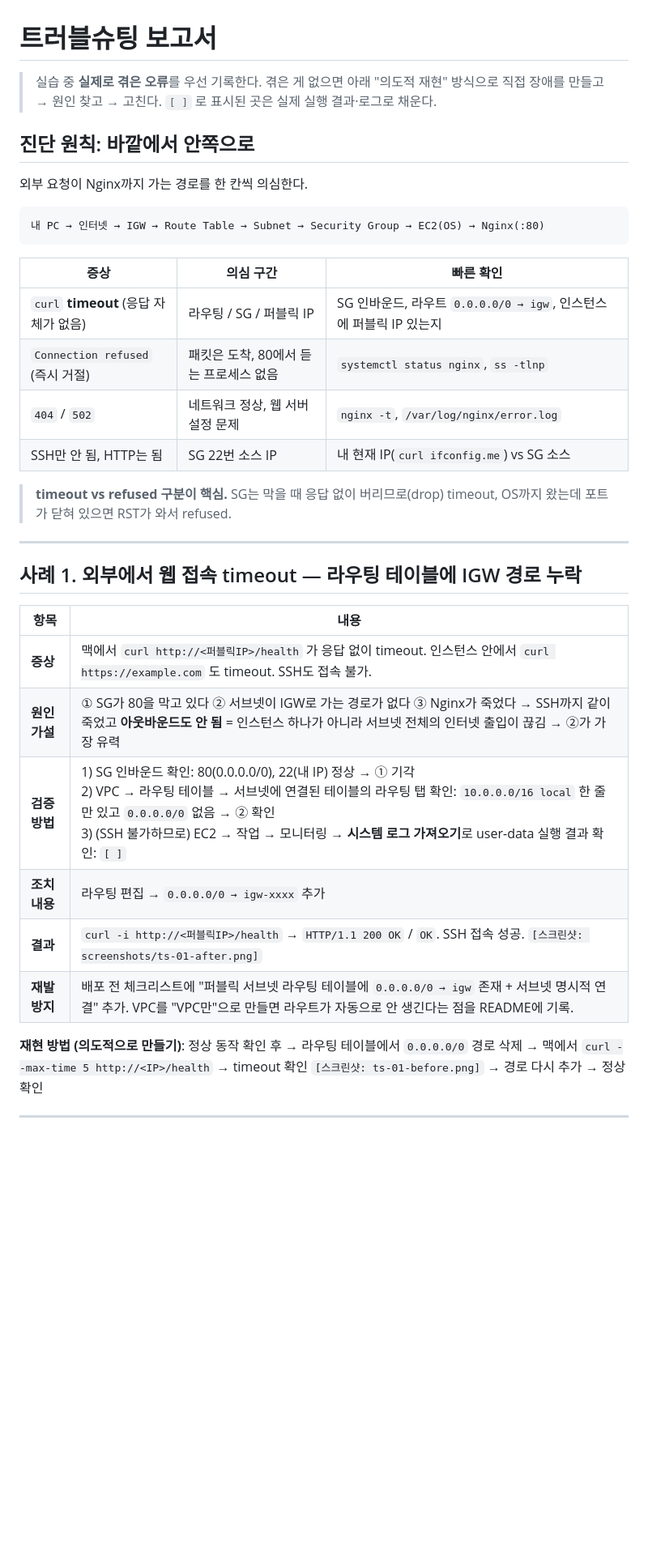
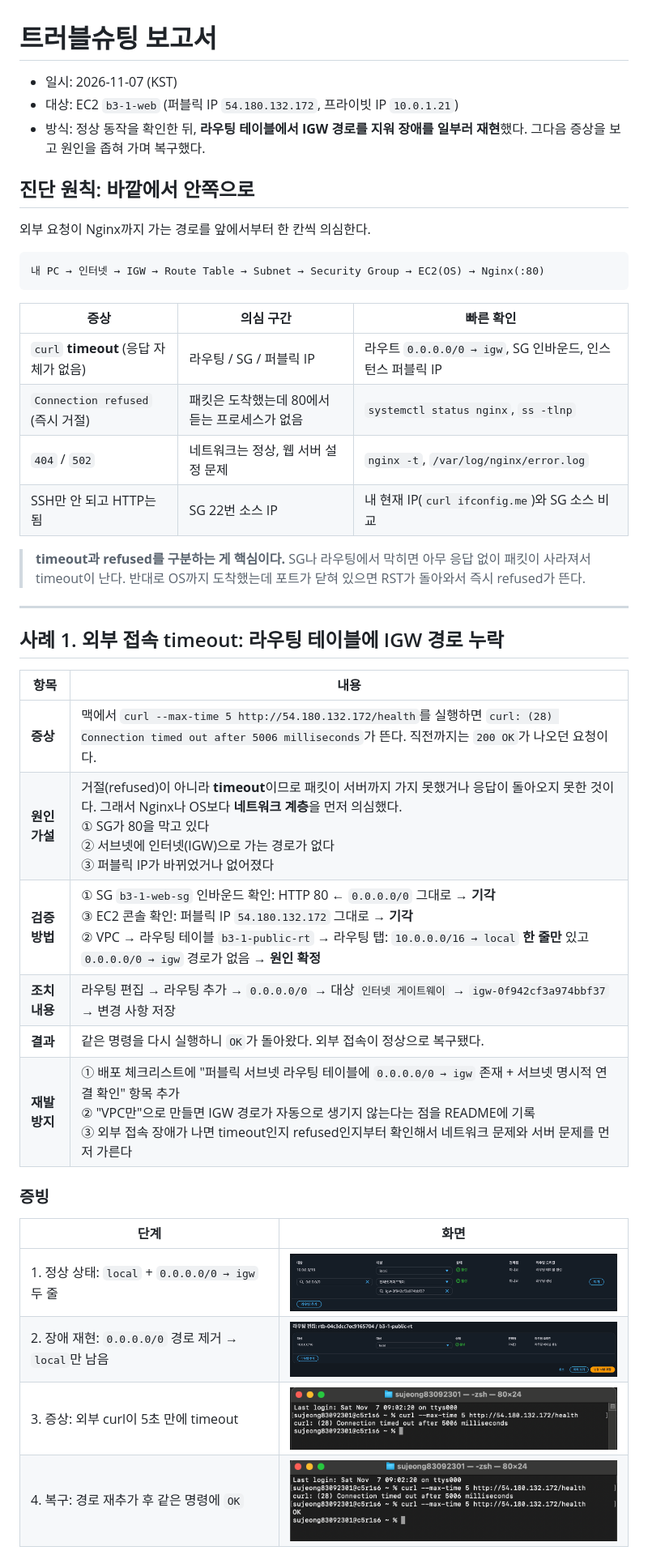
Before and after one commit to SJendministrator/codysseyB3_1, a Markdown page: docs/troubleshooting.md, the part around one of its changes. Shown at 81% size. Rendered like a GitHub page; pictures changed too: screenshots/ts-01-route-before.png (added), screenshots/ts-02-route-removed.png (added), screenshots/ts-03-timeout.png (added); blank space fills up the shorter version.

Commit message:
트러블슈팅 보고서: IGW 경로 누락 재현·분석·복구 기록 및 스크린샷
Co-Authored-By: Claude Opus 5.5 <noreply@anthropic.com>
Claude-Session: https://claude.ai/code/session_01CQswkyrsAwKq1XZAHxtB7a

````diff
--- a/docs/troubleshooting.md
+++ b/docs/troubleshooting.md
@@ -1,11 +1,12 @@
 # 트러블슈팅 보고서
 
-> 실습 중 **실제로 겪은 오류**를 우선 기록한다. 겪은 게 없으면 아래 "의도적 재현" 방식으로 직접 장애를 만들고 → 원인 찾고 → 고친다.
-> `[ ]` 로 표시된 곳은 실제 실행 결과·로그로 채운다.
+- 일시: 2026-11-07 (KST)
+- 대상: EC2 `b3-1-web` (퍼블릭 IP `54.180.132.172`, 프라이빗 IP `10.0.1.21`)
+- 방식: 정상 동작을 확인한 뒤, **라우팅 테이블에서 IGW 경로를 지워 장애를 일부러 재현**했다. 그다음 증상을 보고 원인을 좁혀 가며 복구했다.
 
 ## 진단 원칙: 바깥에서 안쪽으로
 
-외부 요청이 Nginx까지 가는 경로를 한 칸씩 의심한다.
+외부 요청이 Nginx까지 가는 경로를 앞에서부터 한 칸씩 의심한다.
 
 ```
 내 PC → 인터넷 → IGW → Route Table → Subnet → Security Group → EC2(OS) → Nginx(:80)
@@ -13,27 +14,32 @@
 
 | 증상 | 의심 구간 | 빠른 확인 |
 |---|---|---|
-| `curl` **timeout** (응답 자체가 없음) | 라우팅 / SG / 퍼블릭 IP | SG 인바운드, 라우트 `0.0.0.0/0 → igw`, 인스턴스에 퍼블릭 IP 있는지 |
-| `Connection refused` (즉시 거절) | 패킷은 도착, 80에서 듣는 프로세스 없음 | `systemctl status nginx`, `ss -tlnp` |
-| `404` / `502` | 네트워크 정상, 웹 서버 설정 문제 | `nginx -t`, `/var/log/nginx/error.log` |
-| SSH만 안 됨, HTTP는 됨 | SG 22번 소스 IP | 내 현재 IP(`curl ifconfig.me`) vs SG 소스 |
+| `curl` **timeout** (응답 자체가 없음) | 라우팅 / SG / 퍼블릭 IP | 라우트 `0.0.0.0/0 → igw`, SG 인바운드, 인스턴스 퍼블릭 IP |
+| `Connection refused` (즉시 거절) | 패킷은 도착했는데 80에서 듣는 프로세스가 없음 | `systemctl status nginx`, `ss -tlnp` |
+| `404` / `502` | 네트워크는 정상, 웹 서버 설정 문제 | `nginx -t`, `/var/log/nginx/error.log` |
+| SSH만 안 되고 HTTP는 됨 | SG 22번 소스 IP | 내 현재 IP(`curl ifconfig.me`)와 SG 소스 비교 |
 
-> **timeout vs refused 구분이 핵심.** SG는 막을 때 응답 없이 버리므로(drop) timeout, OS까지 왔는데 포트가 닫혀 있으면 RST가 와서 refused.
+> **timeout과 refused를 구분하는 게 핵심이다.** SG나 라우팅에서 막히면 아무 응답 없이 패킷이 사라져서 timeout이 난다. 반대로 OS까지 도착했는데 포트가 닫혀 있으면 RST가 돌아와서 즉시 refused가 뜬다.
 
 ---
 
-## 사례 1. 외부에서 웹 접속 timeout — 라우팅 테이블에 IGW 경로 누락
+## 사례 1. 외부 접속 timeout: 라우팅 테이블에 IGW 경로 누락
 
 | 항목 | 내용 |
 |---|---|
-| **증상** | 맥에서 `curl http://<퍼블릭IP>/health` 가 응답 없이 timeout. 인스턴스 안에서 `curl https://example.com` 도 timeout. SSH도 접속 불가. |
-| **원인 가설** | ① SG가 80을 막고 있다 ② 서브넷이 IGW로 가는 경로가 없다 ③ Nginx가 죽었다 → SSH까지 같이 죽었고 **아웃바운드도 안 됨** = 인스턴스 하나가 아니라 서브넷 전체의 인터넷 출입이 끊김 → ②가 가장 유력 |
-| **검증 방법** | 1) SG 인바운드 확인: 80(0.0.0.0/0), 22(내 IP) 정상 → ① 기각<br>2) VPC → 라우팅 테이블 → 서브넷에 연결된 테이블의 라우팅 탭 확인: `10.0.0.0/16 local` 한 줄만 있고 `0.0.0.0/0` 없음 → ② 확인<br>3) (SSH 불가하므로) EC2 → 작업 → 모니터링 → **시스템 로그 가져오기**로 user-data 실행 결과 확인: `[ ]` |
-| **조치 내용** | 라우팅 편집 → `0.0.0.0/0 → igw-xxxx` 추가 |
-| **결과** | `curl -i http://<퍼블릭IP>/health` → `HTTP/1.1 200 OK` / `OK`. SSH 접속 성공. `[스크린샷: screenshots/ts-01-after.png]` |
-| **재발 방지** | 배포 전 체크리스트에 "퍼블릭 서브넷 라우팅 테이블에 `0.0.0.0/0 → igw` 존재 + 서브넷 명시적 연결" 추가. VPC를 "VPC만"으로 만들면 라우트가 자동으로 안 생긴다는 점을 README에 기록. |
+| **증상** | 맥에서 `curl --max-time 5 http://54.180.132.172/health`를 실행하면 `curl: (28) Connection timed out after 5006 milliseconds`가 뜬다. 직전까지는 `200 OK`가 나오던 요청이다. |
+| **원인 가설** | 거절(refused)이 아니라 **timeout**이므로 패킷이 서버까지 가지 못했거나 응답이 돌아오지 못한 것이다. 그래서 Nginx나 OS보다 **네트워크 계층**을 먼저 의심했다.<br>① SG가 80을 막고 있다<br>② 서브넷에 인터넷(IGW)으로 가는 경로가 없다<br>③ 퍼블릭 IP가 바뀌었거나 없어졌다 |
+| **검증 방법** | ① SG `b3-1-web-sg` 인바운드 확인: HTTP 80 ← `0.0.0.0/0` 그대로 → **기각**<br>③ EC2 콘솔 확인: 퍼블릭 IP `54.180.132.172` 그대로 → **기각**<br>② VPC → 라우팅 테이블 `b3-1-public-rt` → 라우팅 탭: `10.0.0.0/16 → local` **한 줄만** 있고 `0.0.0.0/0 → igw` 경로가 없음 → **원인 확정** |
+| **조치 내용** | 라우팅 편집 → 라우팅 추가 → `0.0.0.0/0` → 대상 `인터넷 게이트웨이` → `igw-0f942cf3a974bbf37` → 변경 사항 저장 |
+| **결과** | 같은 명령을 다시 실행하니 `OK`가 돌아왔다. 외부 접속이 정상으로 복구됐다. |
+| **재발 방지** | ① 배포 체크리스트에 "퍼블릭 서브넷 라우팅 테이블에 `0.0.0.0/0 → igw` 존재 + 서브넷 명시적 연결 확인" 항목 추가<br>② "VPC만"으로 만들면 IGW 경로가 자동으로 생기지 않는다는 점을 README에 기록<br>③ 외부 접속 장애가 나면 timeout인지 refused인지부터 확인해서 네트워크 문제와 서버 문제를 먼저 가른다 |
 
-**재현 방법 (의도적으로 만들기)**: 정상 동작 확인 후 → 라우팅 테이블에서 `0.0.0.0/0` 경로 삭제 → 맥에서 `curl --max-time 5 http://<IP>/health` → timeout 확인 `[스크린샷: ts-01-before.png]` → 경로 다시 추가 → 정상 확인
+### 증빙
 
----
+| 단계 | 화면 |
+|---|---|
+| 1. 정상 상태: `local` + `0.0.0.0/0 → igw` 두 줄 | <img src="../screenshots/ts-01-route-before.png" width="520"> |
+| 2. 장애 재현: `0.0.0.0/0` 경로 제거 → `local`만 남음 | <img src="../screenshots/ts-02-route-removed.png" width="520"> |
+| 3. 증상: 외부 curl이 5초 만에 timeout | <img src="../screenshots/ts-03-timeout.png" width="520"> |
+| 4. 복구: 경로 재추가 후 같은 명령에 `OK` | <img src="../screenshots/ts-04-recovered.png" width="520"> |
 
````
Also changed, not shown: other parts of docs/troubleshooting.md (+4 -26 lines).
